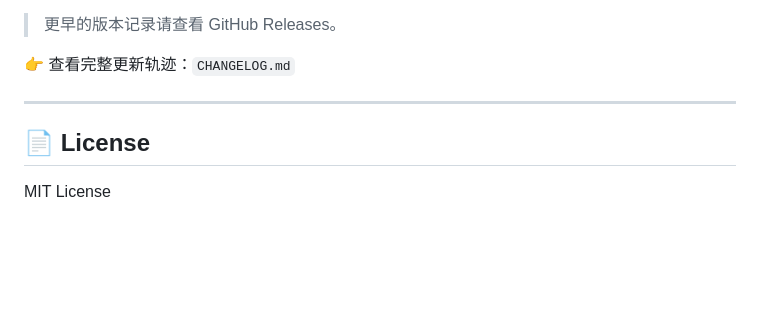
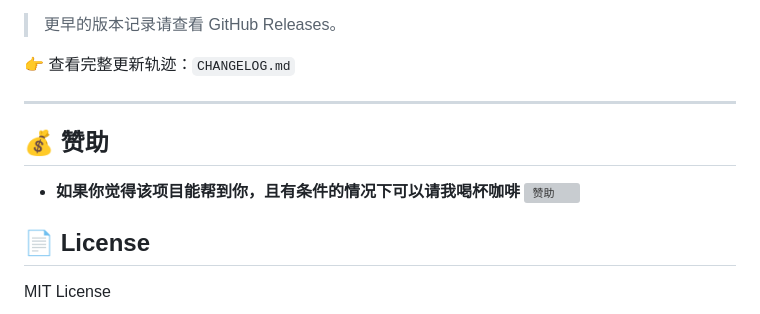
Before and after one commit to huanhq99/TGmusicBot, a Markdown page: README.md, the part around the change. GitHub-like rendering; blank space fills up the shorter version; grey boxes are pictures that could not be loaded.

```diff
--- a/README.md
+++ b/README.md
@@ -170,6 +170,8 @@ TGmusicbot/
 👉 查看完整更新轨迹：`CHANGELOG.md`
 
 ---
-
+##  💰 赞助
+- **如果你觉得该项目能帮到你，且有条件的情况下可以请我喝杯咖啡**
+![赞助](https://img.huanhq.com/1765174910475_e0bda6f3bae25cceadb246e71a814aea.jpg)
 ## 📄 License
 MIT License
```
